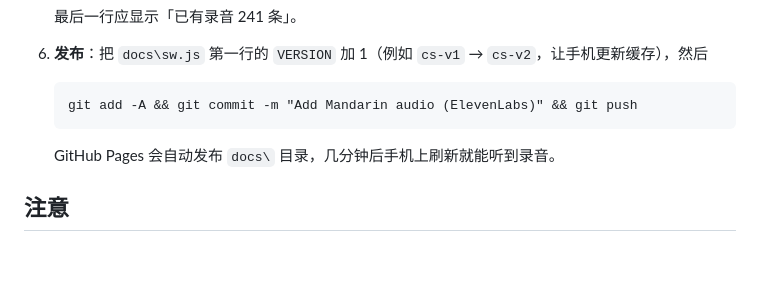
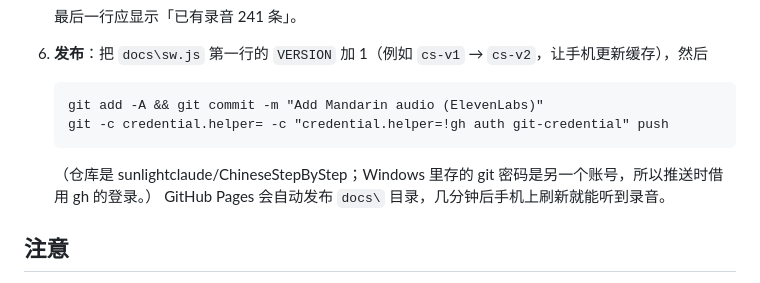
Before and after one commit to sunlightclaude/ChineseStepByStep, a Markdown page: CODEX_生成音频.md, the part around the change. Drawn GitHub-style; blank space fills up the shorter version.

Commit message:
Codex audio guide: push with gh credentials
Co-Authored-By: Claude Opus 5.5 <noreply@anthropic.com>

````diff
--- a/CODEX_生成音频.md
+++ b/CODEX_生成音频.md
@@ -53,8 +53,10 @@
 
 6. **发布**：把 `docs\sw.js` 第一行的 `VERSION` 加 1（例如 `cs-v1` → `cs-v2`，让手机更新缓存），然后
    ```
-   git add -A && git commit -m "Add Mandarin audio (ElevenLabs)" && git push
+   git add -A && git commit -m "Add Mandarin audio (ElevenLabs)"
+   git -c credential.helper= -c "credential.helper=!gh auth git-credential" push
    ```
+   （仓库是 sunlightclaude/ChineseStepByStep；Windows 里存的 git 密码是另一个账号，所以推送时借用 gh 的登录。）
    GitHub Pages 会自动发布 `docs\` 目录，几分钟后手机上刷新就能听到录音。
 
 ## 注意
````
